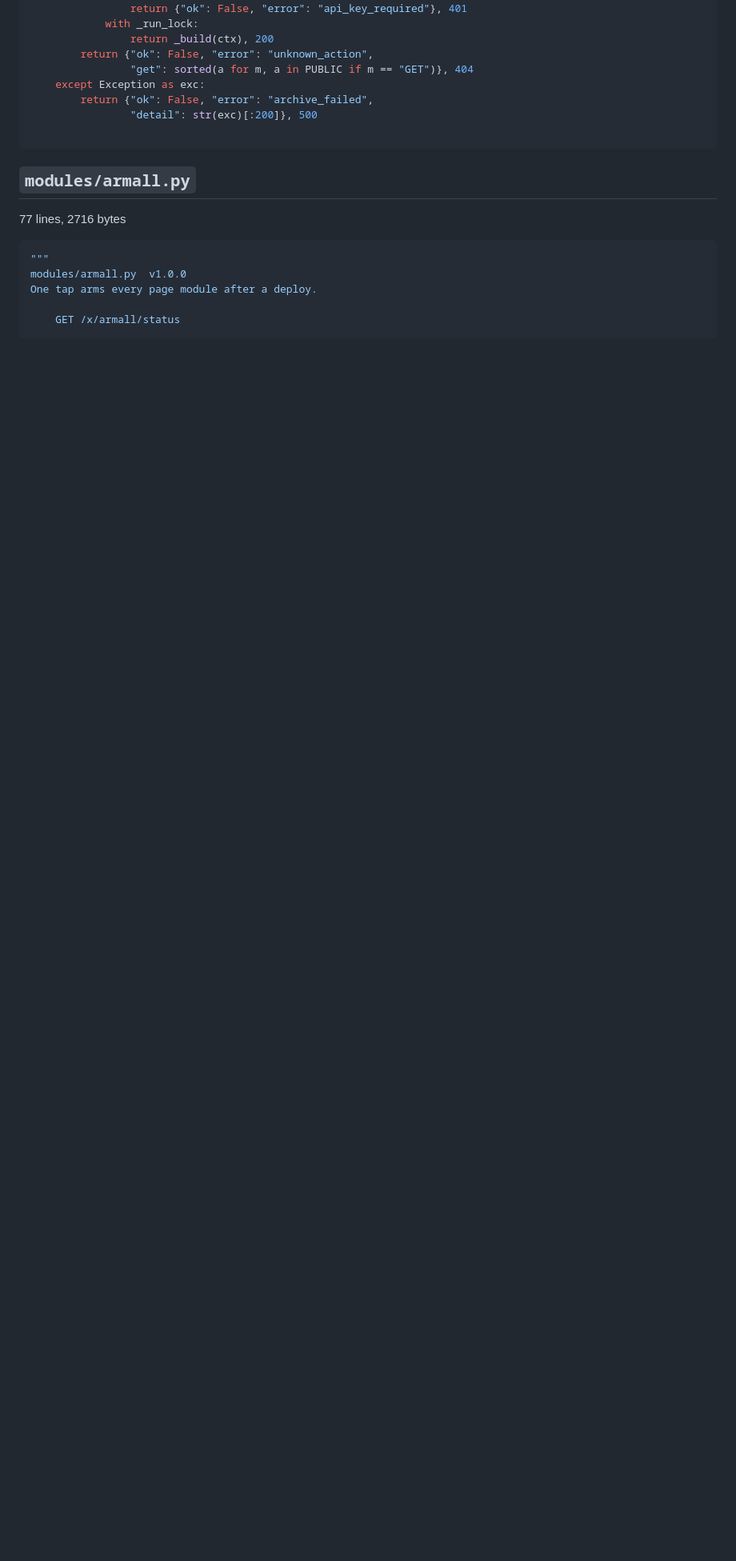
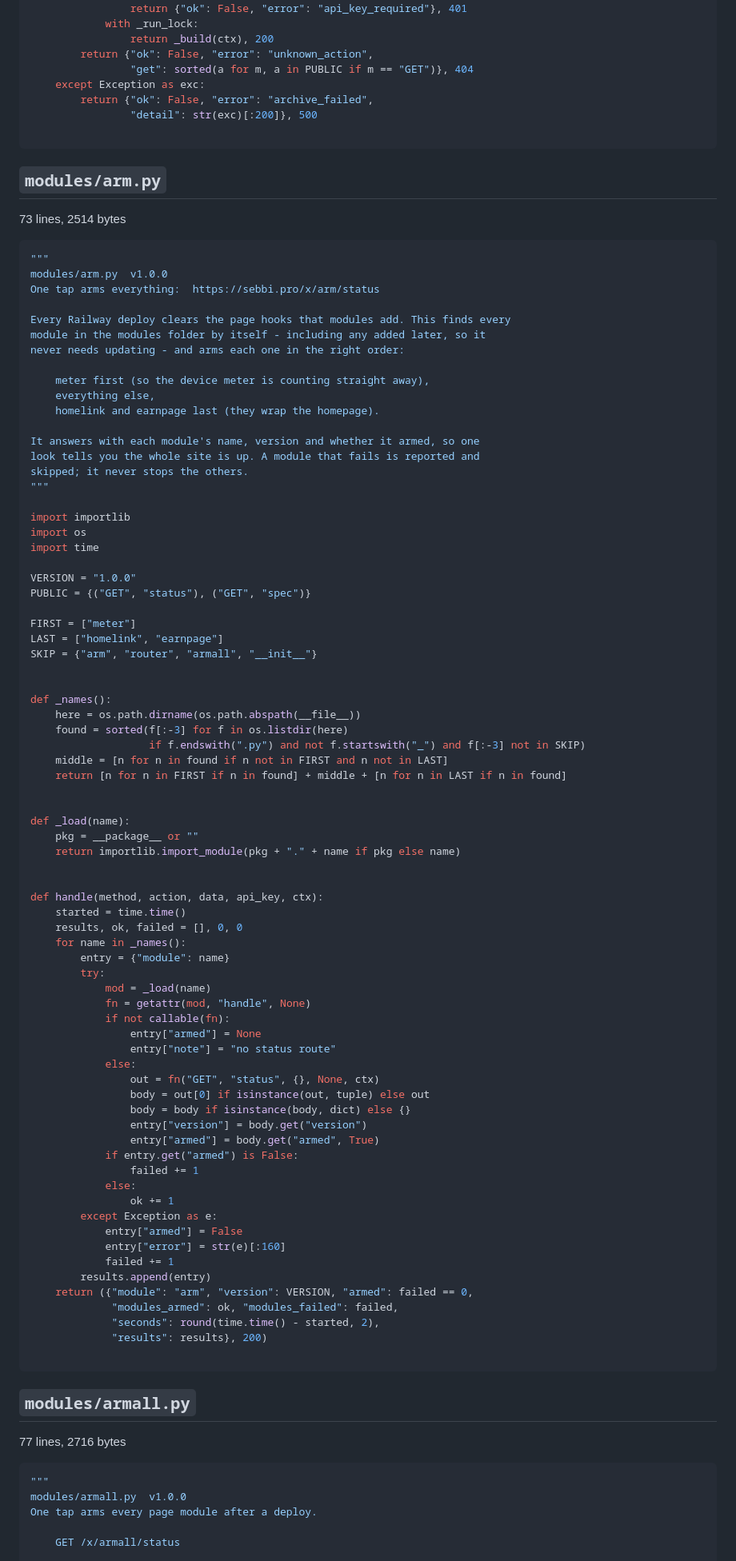
Before and after one commit to justrightdecorators-ops/aileash, a Markdown page: bundle/CODEBASE-02.md, the part around one of its changes. Shown at 80% size. Rendered like a GitHub page; blank space fills up the shorter version.

Commit message:
Bundle codebase [skip ci]

````diff
--- a/bundle/CODEBASE-02.md
+++ b/bundle/CODEBASE-02.md
@@ -797,6 +798,87 @@ def handle(method, action, data, api_key, ctx):
 ```
 
 
+## `modules/arm.py`
+
+73 lines, 2514 bytes
+
+```python
+"""
+modules/arm.py  v1.0.0
+One tap arms everything:  https://sebbi.pro/x/arm/status
+
+Every Railway deploy clears the page hooks that modules add. This finds every
+module in the modules folder by itself - including any added later, so it
+never needs updating - and arms each one in the right order:
+
+    meter first (so the device meter is counting straight away),
+    everything else,
+    homelink and earnpage last (they wrap the homepage).
+
+It answers with each module's name, version and whether it armed, so one
+look tells you the whole site is up. A module that fails is reported and
+skipped; it never stops the others.
+"""
+
+import importlib
+import os
+import time
+
+VERSION = "1.0.0"
+PUBLIC = {("GET", "status"), ("GET", "spec")}
+
+FIRST = ["meter"]
+LAST = ["homelink", "earnpage"]
+SKIP = {"arm", "router", "armall", "__init__"}
+
+
+def _names():
+    here = os.path.dirname(os.path.abspath(__file__))
+    found = sorted(f[:-3] for f in os.listdir(here)
+                   if f.endswith(".py") and not f.startswith("_") and f[:-3] not in SKIP)
+    middle = [n for n in found if n not in FIRST and n not in LAST]
+    return [n for n in FIRST if n in found] + middle + [n for n in LAST if n in found]
+
+
+def _load(name):
+    pkg = __package__ or ""
+    return importlib.import_module(pkg + "." + name if pkg else name)
+
+
+def handle(method, action, data, api_key, ctx):
+    started = time.time()
+    results, ok, failed = [], 0, 0
+    for name in _names():
+        entry = {"module": name}
+        try:
+            mod = _load(name)
+            fn = getattr(mod, "handle", None)
+            if not callable(fn):
+                entry["armed"] = None
+                entry["note"] = "no status route"
+            else:
+                out = fn("GET", "status", {}, None, ctx)
+                body = out[0] if isinstance(out, tuple) else out
+                body = body if isinstance(body, dict) else {}
+                entry["version"] = body.get("version")
+                entry["armed"] = body.get("armed", True)
+            if entry.get("armed") is False:
+                failed += 1
+            else:
+                ok += 1
+        except Exception as e:
+            entry["armed"] = False
+            entry["error"] = str(e)[:160]
+            failed += 1
+        results.append(entry)
+    return ({"module": "arm", "version": VERSION, "armed": failed == 0,
+             "modules_armed": ok, "modules_failed": failed,
+             "seconds": round(time.time() - started, 2),
+             "results": results}, 200)
+
+```
+
+
 ## `modules/armall.py`
 
 77 lines, 2716 bytes
````
Also changed, not shown: other parts of bundle/CODEBASE-02.md (+1 -0 lines), bundle/CODEBASE.md (+2 -1 lines).
